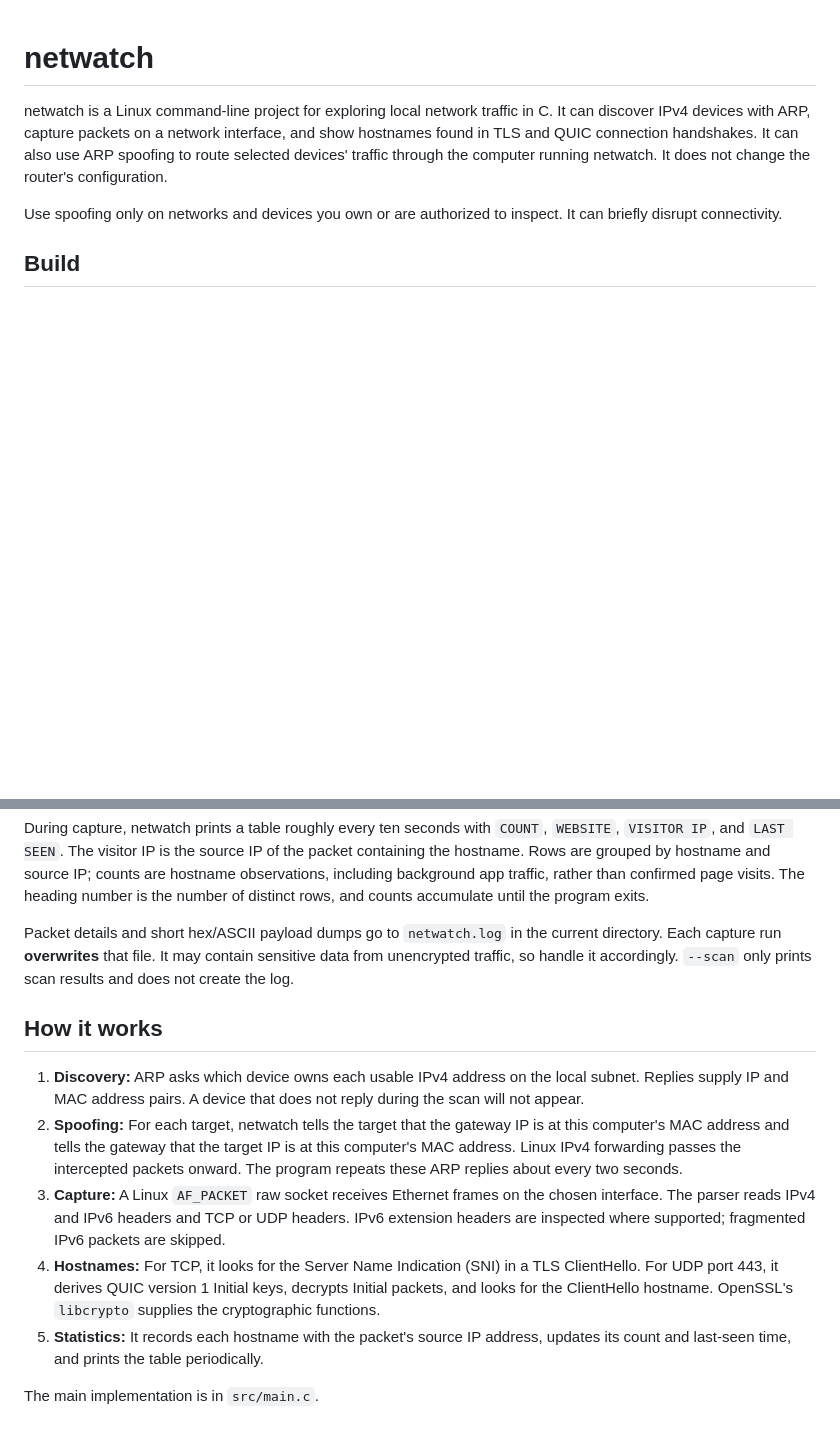
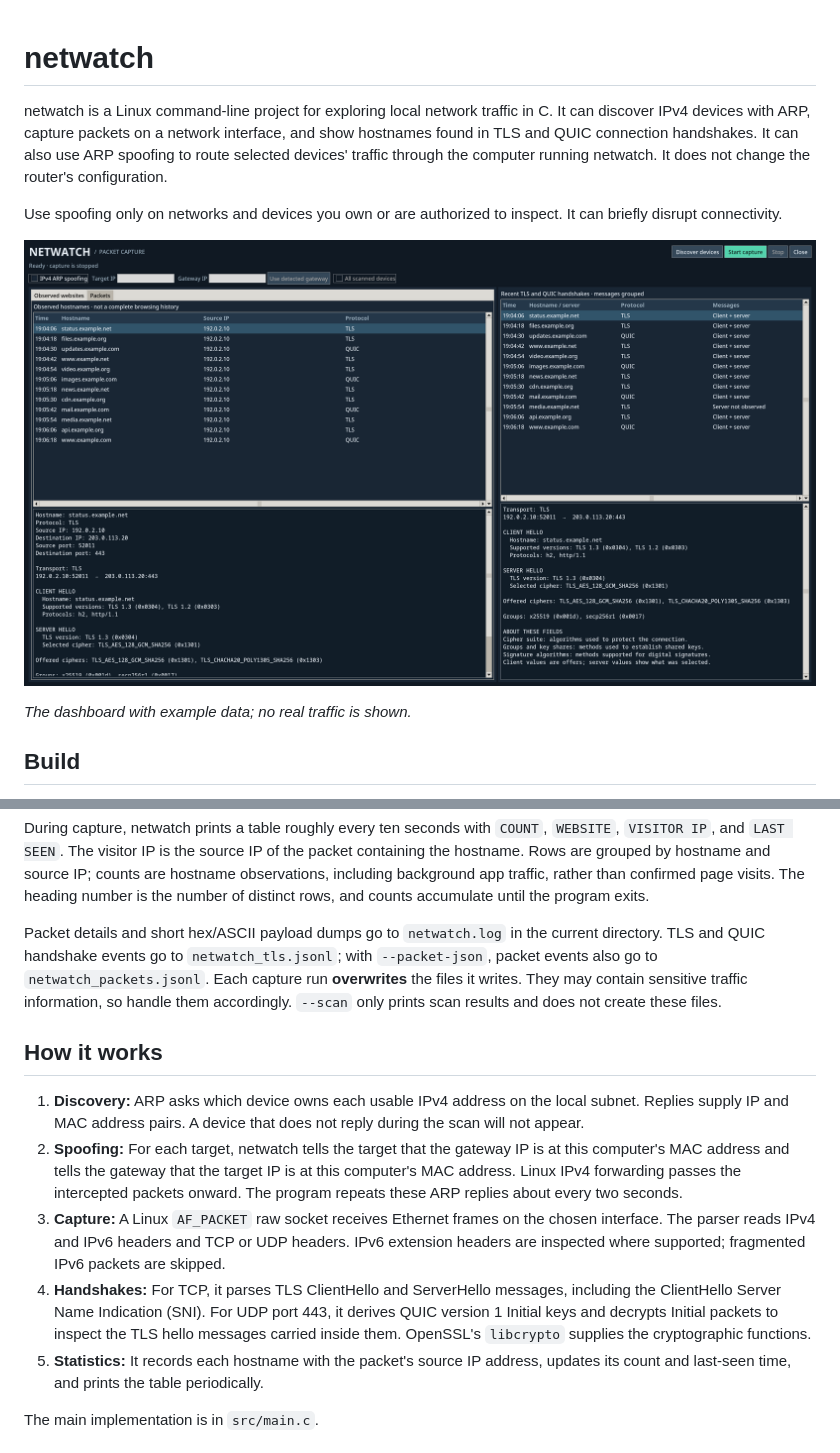
Before and after one commit to Tomasz-Plit/netwatch, a Markdown page: README.md, 2 parts joined by grey strips. Drawn GitHub-style; pictures changed too: docs/dashboard.png (added); blank space fills up the shorter version.

```diff
--- a/README.md
+++ b/README.md
@@ -3,6 +3,10 @@
 netwatch is a Linux command-line project for exploring local network traffic in C. It can discover IPv4 devices with ARP, capture packets on a network interface, and show hostnames found in TLS and QUIC connection handshakes. It can also use ARP spoofing to route selected devices' traffic through the computer running netwatch. It does not change the router's configuration.
 
 Use spoofing only on networks and devices you own or are authorized to inspect. It can briefly disrupt connectivity.
+
+![Netwatch dashboard showing example website observations and handshake details](docs/dashboard.png)
+
+*The dashboard with example data; no real traffic is shown.*
 
 ## Build
 
@@ -83,14 +90,14 @@ If both netwatch and its watcher are forcibly killed, remove the leftover restri
 
 During capture, netwatch prints a table roughly every ten seconds with `COUNT`, `WEBSITE`, `VISITOR IP`, and `LAST SEEN`. The visitor IP is the source IP of the packet containing the hostname. Rows are grouped by hostname and source IP; counts are hostname observations, including background app traffic, rather than confirmed page visits. The heading number is the number of distinct rows, and counts accumulate until the program exits.
 
-Packet details and short hex/ASCII payload dumps go to `netwatch.log` in the current directory. Each capture run **overwrites** that file. It may contain sensitive data from unencrypted traffic, so handle it accordingly. `--scan` only prints scan results and does not create the log.
+Packet details and short hex/ASCII payload dumps go to `netwatch.log` in the current directory. TLS and QUIC handshake events go to `netwatch_tls.jsonl`; with `--packet-json`, packet events also go to `netwatch_packets.jsonl`. Each capture run **overwrites** the files it writes. They may contain sensitive traffic information, so handle them accordingly. `--scan` only prints scan results and does not create these files.
 
 ## How it works
 
 1. **Discovery:** ARP asks which device owns each usable IPv4 address on the local subnet. Replies supply IP and MAC address pairs. A device that does not reply during the scan will not appear.
 2. **Spoofing:** For each target, netwatch tells the target that the gateway IP is at this computer's MAC address and tells the gateway that the target IP is at this computer's MAC address. Linux IPv4 forwarding passes the intercepted packets onward. The program repeats these ARP replies about every two seconds.
 3. **Capture:** A Linux `AF_PACKET` raw socket receives Ethernet frames on the chosen interface. The parser reads IPv4 and IPv6 headers and TCP or UDP headers. IPv6 extension headers are inspected where supported; fragmented IPv6 packets are skipped.
-4. **Hostnames:** For TCP, it looks for the Server Name Indication (SNI) in a TLS ClientHello. For UDP port 443, it derives QUIC version 1 Initial keys, decrypts Initial packets, and looks for the ClientHello hostname. OpenSSL's `libcrypto` supplies the cryptographic functions.
+4. **Handshakes:** For TCP, it parses TLS ClientHello and ServerHello messages, including the ClientHello Server Name Indication (SNI). For UDP port 443, it derives QUIC version 1 Initial keys and decrypts Initial packets to inspect the TLS hello messages carried inside them. OpenSSL's `libcrypto` supplies the cryptographic functions.
 5. **Statistics:** It records each hostname with the packet's source IP address, updates its count and last-seen time, and prints the table periodically.
 
 The main implementation is in `src/main.c`.
```
Also changed, not shown: other parts of README.md (+7 -4 lines).
